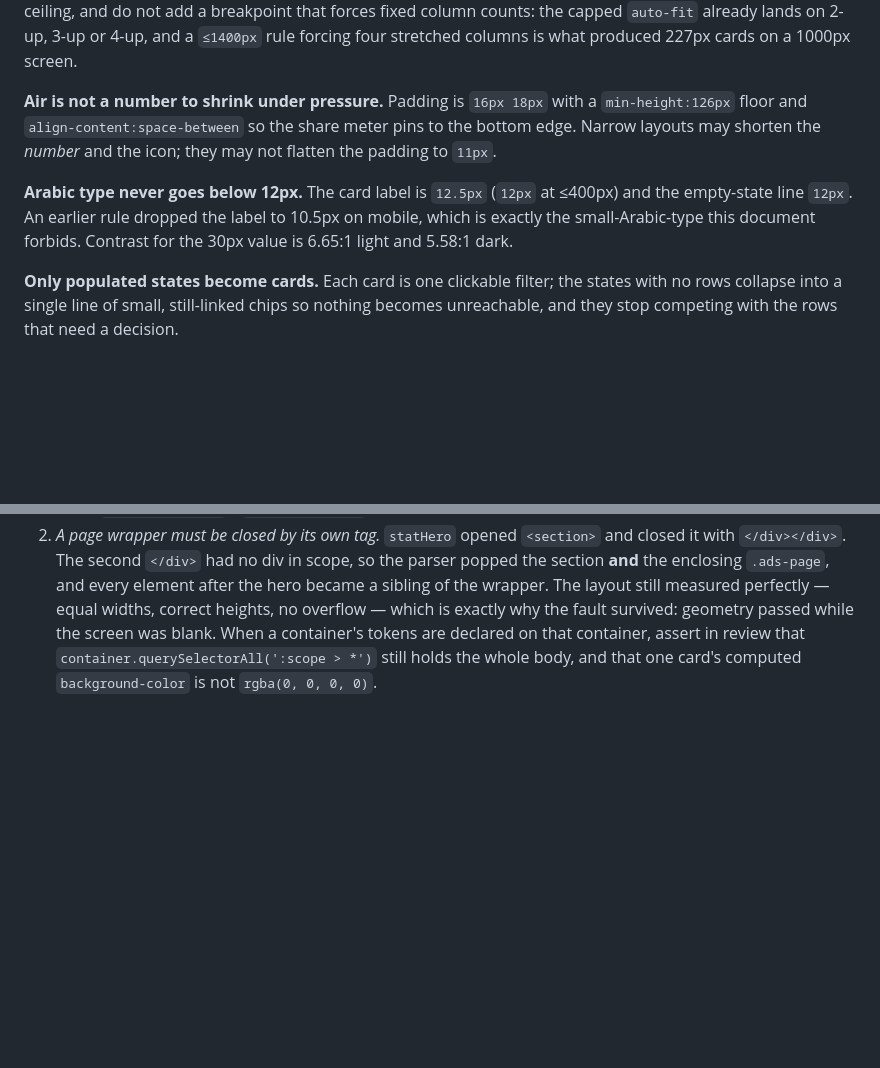
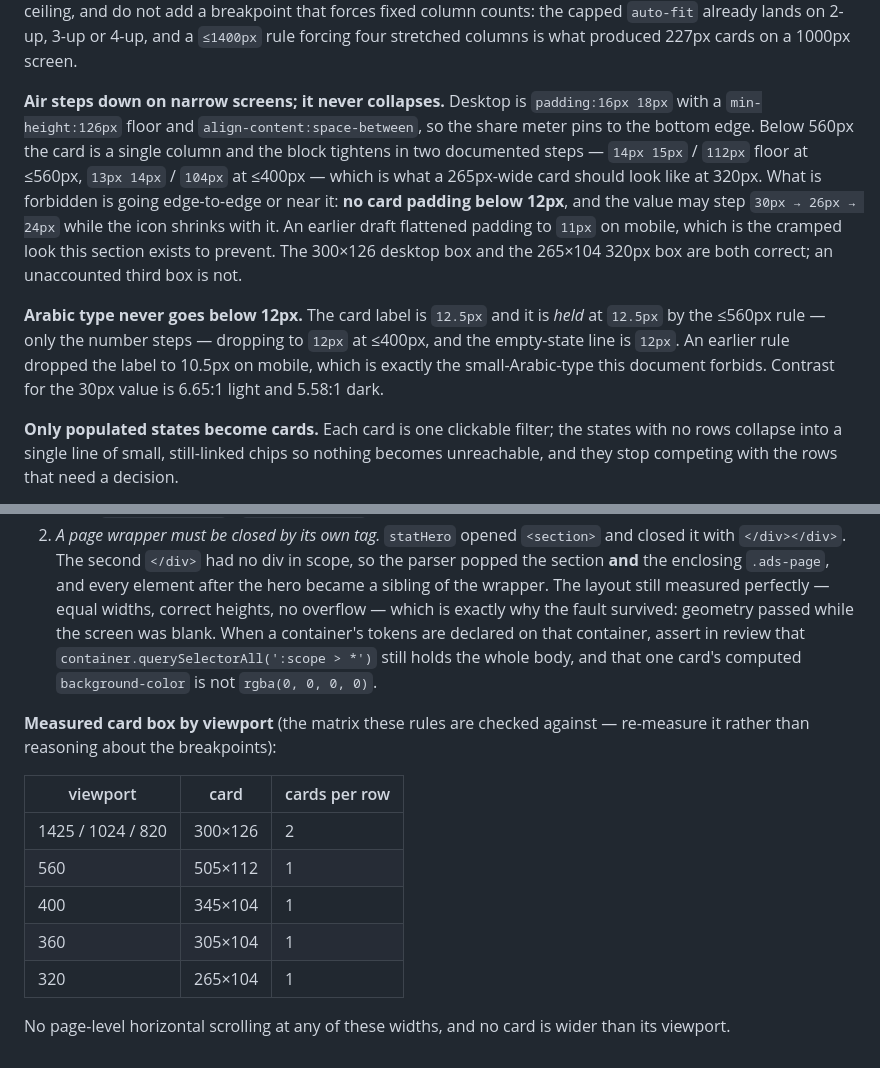
Before and after one commit to diirzoro/madrasati, a Markdown page: docs/TAHER_DESIGN_SYSTEM_REFERENCE_PORTABLE_V2.md, 2 parts joined by grey strips. GitHub-like rendering; blank space fills up the shorter version.

Commit message:
docs(design): record the measured narrow-width card steps
The previous note said the card keeps 16px 18px padding and a 126px
floor, and implied narrow layouts only shorten the number. Measured,
the block tightens in two steps: 14px 15px / 112px at <=560px and
13px 14px / 104px at <=400px, while the label is held at 12.5px and
only drops to 12px at <=400px.

The prohibition still holds - no card padding goes below 12px and no
Arabic type below 12px - but the memo described a box the CSS does not
produce. It now names the three correct boxes (300x126, 345x104,
265x104) and the constraint that matters: the value may step, the label
may not. Adds the measured viewport matrix so a future change is
checked against numbers instead of breakpoints.

```diff
--- a/docs/TAHER_DESIGN_SYSTEM_REFERENCE_PORTABLE_V2.md
+++ b/docs/TAHER_DESIGN_SYSTEM_REFERENCE_PORTABLE_V2.md
@@ -797,15 +797,23 @@ forces fixed column counts: the capped `auto-fit` already lands on 2-up, 3-up or
 4-up, and a `≤1400px` rule forcing four stretched columns is what produced 227px
 cards on a 1000px screen.
 
-**Air is not a number to shrink under pressure.** Padding is `16px 18px` with a
-`min-height:126px` floor and `align-content:space-between` so the share meter
-pins to the bottom edge. Narrow layouts may shorten the *number* and the icon;
-they may not flatten the padding to `11px`.
+**Air steps down on narrow screens; it never collapses.** Desktop is
+`padding:16px 18px` with a `min-height:126px` floor and
+`align-content:space-between`, so the share meter pins to the bottom edge. Below
+560px the card is a single column and the block tightens in two documented steps
+— `14px 15px` / `112px` floor at ≤560px, `13px 14px` / `104px` at ≤400px — which
+is what a 265px-wide card should look like at 320px. What is forbidden is going
+edge-to-edge or near it: **no card padding below 12px**, and the value may step
+`30px → 26px → 24px` while the icon shrinks with it. An earlier draft flattened
+padding to `11px` on mobile, which is the cramped look this section exists to
+prevent. The 300×126 desktop box and the 265×104 320px box are both correct;
+an unaccounted third box is not.
 
-**Arabic type never goes below 12px.** The card label is `12.5px` (`12px` at
-≤400px) and the empty-state line `12px`. An earlier rule dropped the label to
-10.5px on mobile, which is exactly the small-Arabic-type this document forbids.
-Contrast for the 30px value is 6.65:1 light and 5.58:1 dark.
+**Arabic type never goes below 12px.** The card label is `12.5px` and it is
+*held* at `12.5px` by the ≤560px rule — only the number steps — dropping to
+`12px` at ≤400px, and the empty-state line is `12px`. An earlier rule dropped
+the label to 10.5px on mobile, which is exactly the small-Arabic-type this
+document forbids. Contrast for the 30px value is 6.65:1 light and 5.58:1 dark.
 
 **Only populated states become cards.** Each card is one clickable filter; the
 states with no rows collapse into a single line of small, still-linked chips so
@@ -828,3 +836,17 @@ decision.
    When a container's tokens are declared on that container, assert in review
    that `container.querySelectorAll(':scope > *')` still holds the whole body,
    and that one card's computed `background-color` is not `rgba(0, 0, 0, 0)`.
+
+**Measured card box by viewport** (the matrix these rules are checked against —
+re-measure it rather than reasoning about the breakpoints):
+
+| viewport | card | cards per row |
+|---|---|---|
+| 1425 / 1024 / 820 | 300×126 | 2 |
+| 560 | 505×112 | 1 |
+| 400 | 345×104 | 1 |
+| 360 | 305×104 | 1 |
+| 320 | 265×104 | 1 |
+
+No page-level horizontal scrolling at any of these widths, and no card is wider
+than its viewport.
```
